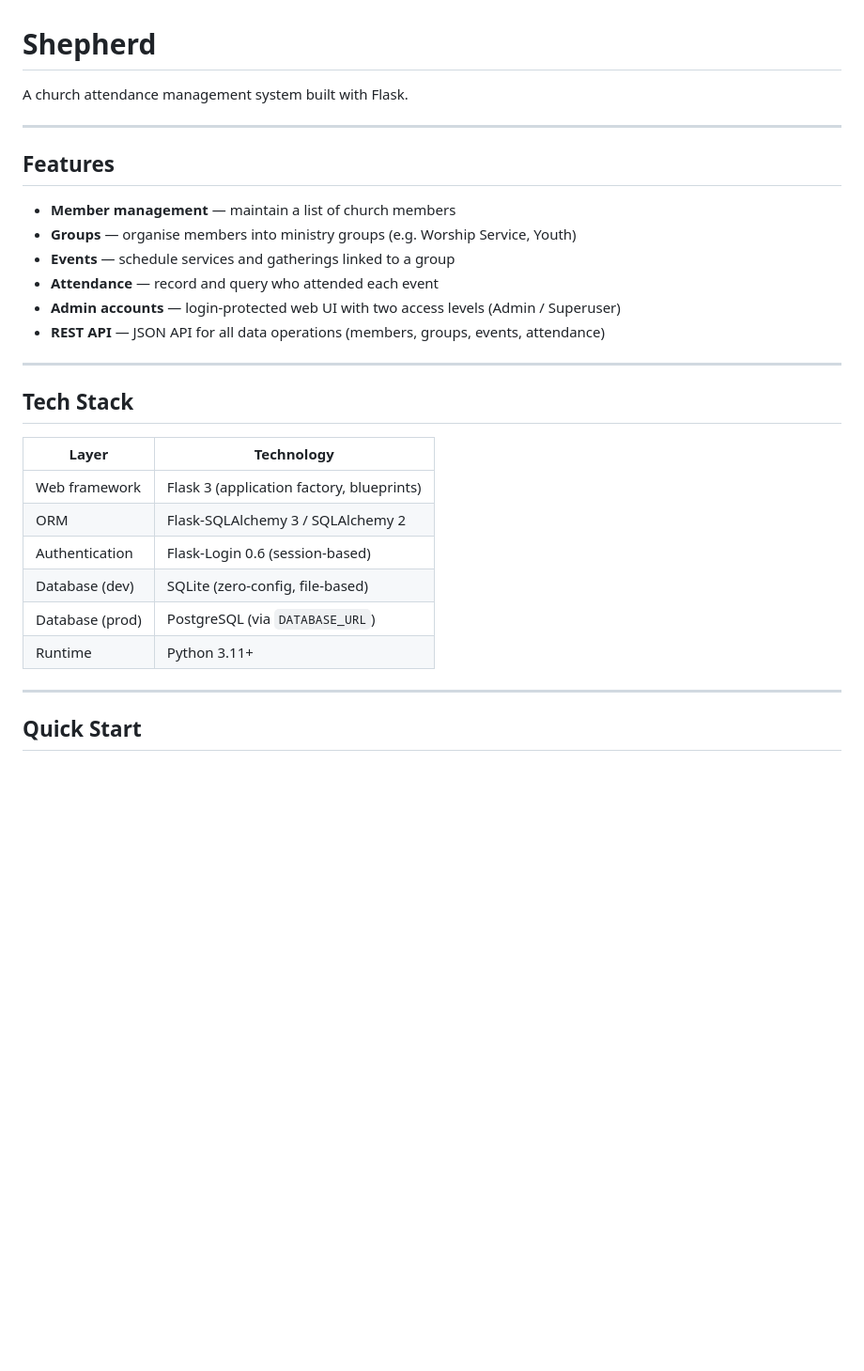
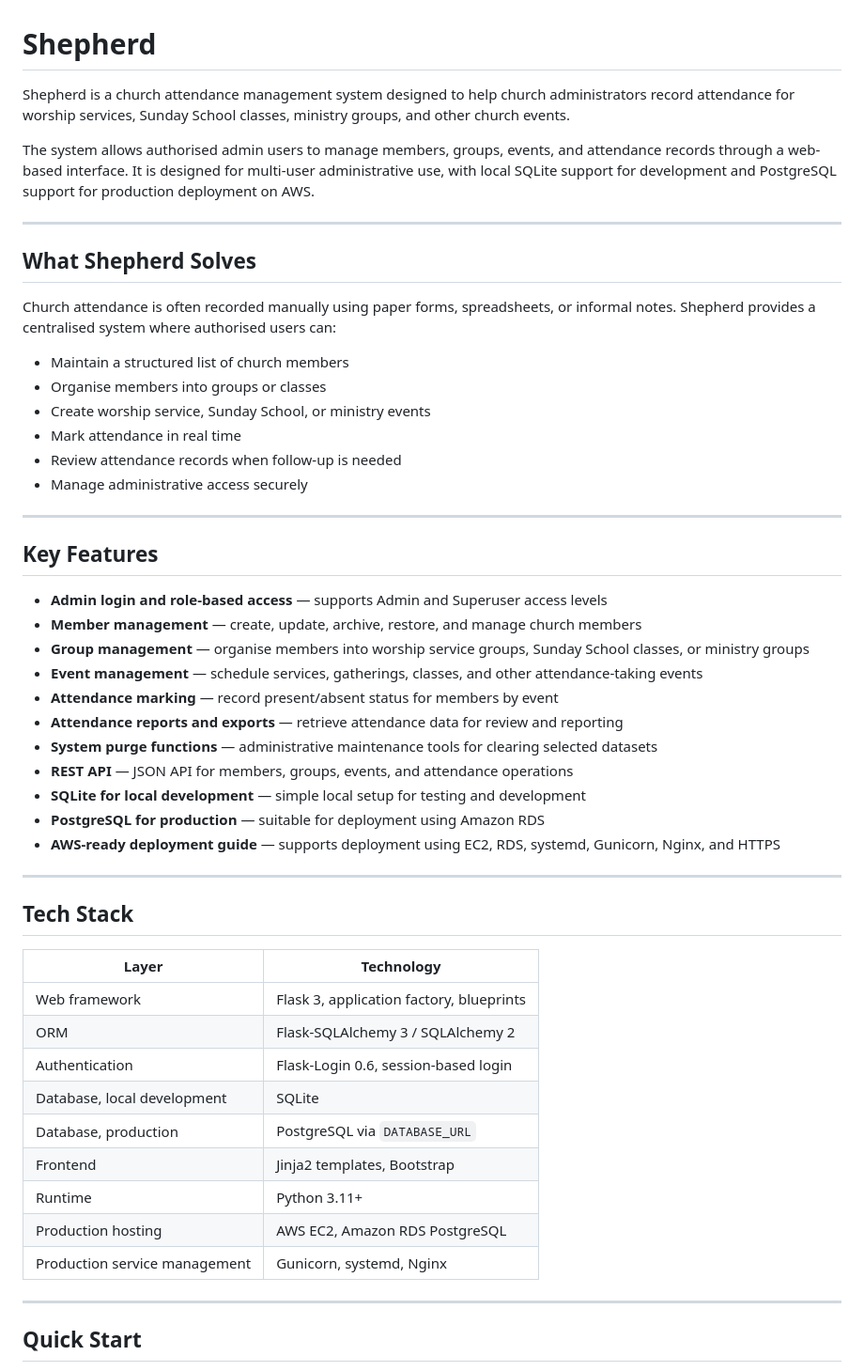
Before and after one commit to evanlow/shephard, a Markdown page: README.md, the part around one of its changes. Shown at 94% size. GitHub-like rendering; blank space fills up the shorter version.

Commit message:
docs: polish README with project overview and setup details

```diff
--- a/README.md
+++ b/README.md
@@ -1,17 +1,37 @@
 # Shepherd
 
-A church attendance management system built with Flask.
+Shepherd is a church attendance management system designed to help church administrators record attendance for worship services, Sunday School classes, ministry groups, and other church events.
+
+The system allows authorised admin users to manage members, groups, events, and attendance records through a web-based interface. It is designed for multi-user administrative use, with local SQLite support for development and PostgreSQL support for production deployment on AWS.
 
 ---
 
-## Features
+## What Shepherd Solves
 
-- **Member management** — maintain a list of church members
-- **Groups** — organise members into ministry groups (e.g. Worship Service, Youth)
-- **Events** — schedule services and gatherings linked to a group
-- **Attendance** — record and query who attended each event
-- **Admin accounts** — login-protected web UI with two access levels (Admin / Superuser)
-- **REST API** — JSON API for all data operations (members, groups, events, attendance)
+Church attendance is often recorded manually using paper forms, spreadsheets, or informal notes. Shepherd provides a centralised system where authorised users can:
+
+- Maintain a structured list of church members
+- Organise members into groups or classes
+- Create worship service, Sunday School, or ministry events
+- Mark attendance in real time
+- Review attendance records when follow-up is needed
+- Manage administrative access securely
+
+---
+
+## Key Features
+
+- **Admin login and role-based access** — supports Admin and Superuser access levels
+- **Member management** — create, update, archive, restore, and manage church members
+- **Group management** — organise members into worship service groups, Sunday School classes, or ministry groups
+- **Event management** — schedule services, gatherings, classes, and other attendance-taking events
+- **Attendance marking** — record present/absent status for members by event
+- **Attendance reports and exports** — retrieve attendance data for review and reporting
+- **System purge functions** — administrative maintenance tools for clearing selected datasets
+- **REST API** — JSON API for members, groups, events, and attendance operations
+- **SQLite for local development** — simple local setup for testing and development
+- **PostgreSQL for production** — suitable for deployment using Amazon RDS
+- **AWS-ready deployment guide** — supports deployment using EC2, RDS, systemd, Gunicorn, Nginx, and HTTPS
 
 ---
 
@@ -19,12 +39,15 @@ A church attendance management system built with Flask.
 
 | Layer | Technology |
 |---|---|
-| Web framework | Flask 3 (application factory, blueprints) |
+| Web framework | Flask 3, application factory, blueprints |
 | ORM | Flask-SQLAlchemy 3 / SQLAlchemy 2 |
-| Authentication | Flask-Login 0.6 (session-based) |
-| Database (dev) | SQLite (zero-config, file-based) |
-| Database (prod) | PostgreSQL (via `DATABASE_URL`) |
+| Authentication | Flask-Login 0.6, session-based login |
+| Database, local development | SQLite |
+| Database, production | PostgreSQL via `DATABASE_URL` |
+| Frontend | Jinja2 templates, Bootstrap |
 | Runtime | Python 3.11+ |
+| Production hosting | AWS EC2, Amazon RDS PostgreSQL |
+| Production service management | Gunicorn, systemd, Nginx |
 
 ---
 
```
Also changed, not shown: other parts of README.md (+67 -11 lines).
